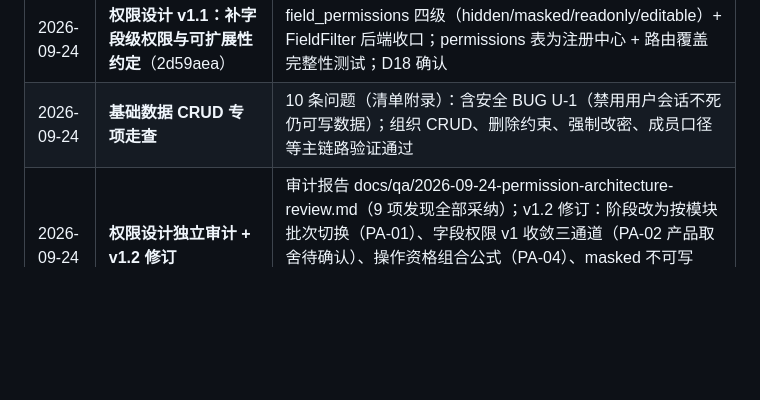
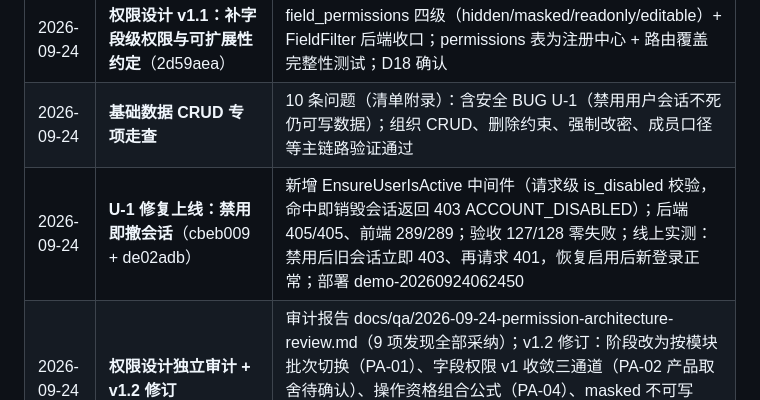
Before and after one commit to Zhaohui-Xiang/ITPMS, a Markdown page: docs/00-项目日志.md, the part around the change. GitHub-like rendering; blank space fills up the shorter version.

Commit message:
docs: close u1 disabled-session fix

```diff
--- a/docs/00-项目日志.md
+++ b/docs/00-项目日志.md
@@ -62,6 +62,7 @@
 | 2026-09-24 | **权限架构重构设计定稿（草案待评审）** | docs/08-权限架构重构设计.md：组织/角色/账户三级可配置权限模型，PermissionResolver + DataScopeResolver + data_scopes/user_permissions 表，三阶段实施（A 解析服务→B 管理界面→C Policy 收口），吸收 W3-P8 用户管理、解决 I15 |
 | 2026-09-24 | **权限设计 v1.1：补字段级权限与可扩展性约定**（2d59aea） | field_permissions 四级（hidden/masked/readonly/editable）+ FieldFilter 后端收口；permissions 表为注册中心 + 路由覆盖完整性测试；D18 确认 |
 | 2026-09-24 | **基础数据 CRUD 专项走查** | 10 条问题（清单附录）：含安全 BUG U-1（禁用用户会话不死仍可写数据）；组织 CRUD、删除约束、强制改密、成员口径等主链路验证通过 |
+| 2026-09-24 | **U-1 修复上线：禁用即撤会话**（cbeb009 + de02adb） | 新增 EnsureUserIsActive 中间件（请求级 is_disabled 校验，命中即销毁会话返回 403 ACCOUNT_DISABLED）；后端 405/405、前端 289/289；验收 127/128 零失败；线上实测：禁用后旧会话立即 403、再请求 401，恢复启用后新登录正常；部署 demo-20260924062450 |
 | 2026-09-24 | **权限设计独立审计 + v1.2 修订** | 审计报告 docs/qa/2026-09-24-permission-architecture-review.md（9 项发现全部采纳）；v1.2 修订：阶段改为按模块批次切换（PA-01）、字段权限 v1 收敛三通道（PA-02 产品取舍待确认）、操作资格组合公式（PA-04）、masked 不可写（PA-05）、只保护最后一名超管（PA-06）、禁用即撤会话（PA-07）、组织主体补齐（PA-08）、缓存 TTL 截断（PA-09） |
 | 2026-09-24 | **权限设计复审 + v1.3 修订** | 复审报告 docs/qa/2026-09-24-permission-architecture-v1.2-review.md（6 项剩余发现全部采纳）；v1.3：三维度解析真值表消除矛盾（V12-01）、字段权限按资源灰度开放（V12-02）、最后超管改 advisory lock 串行化（V12-03）、切换单元改为端点依赖闭包+服务端强制（V12-04）、新表完整性约束与组织生命周期（V12-05）、路由覆盖测试改声明式注册表（V12-06）；待二次复审 |
 
```
Also changed, not shown: docs/07-模块体验走查问题清单.md (+1 -1 lines).
